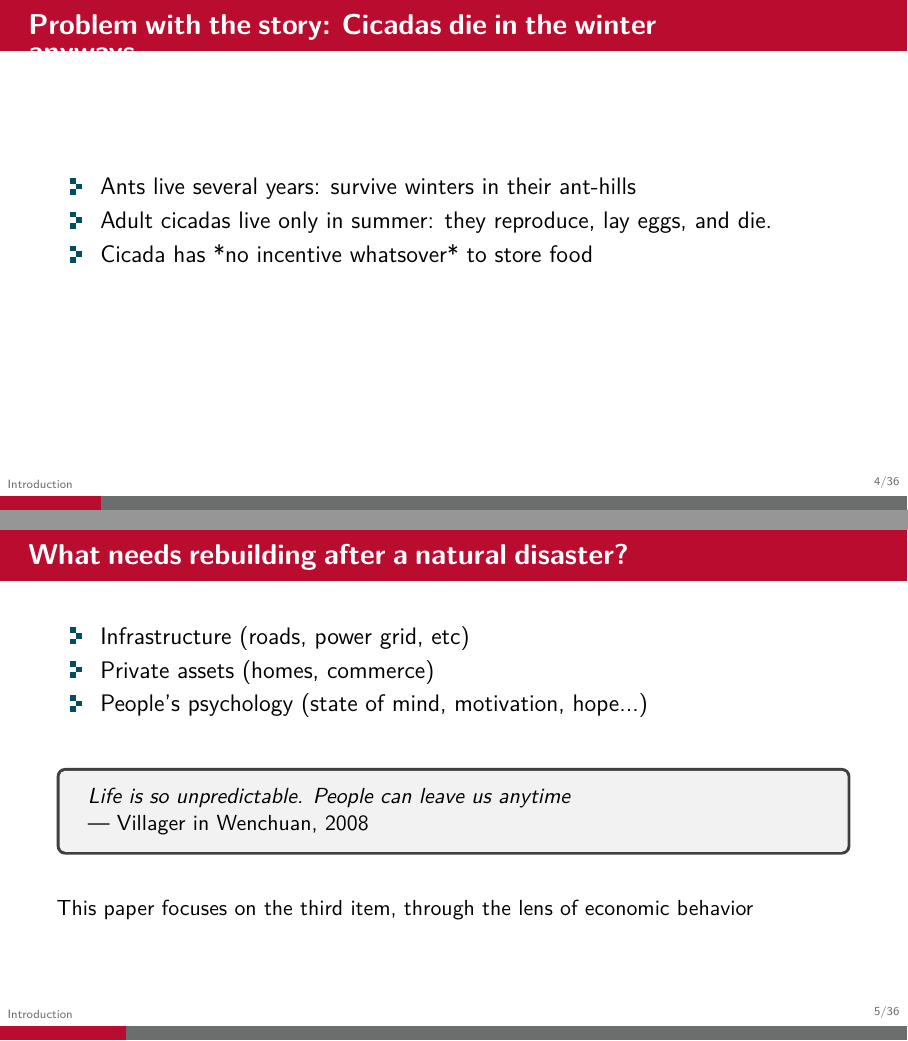
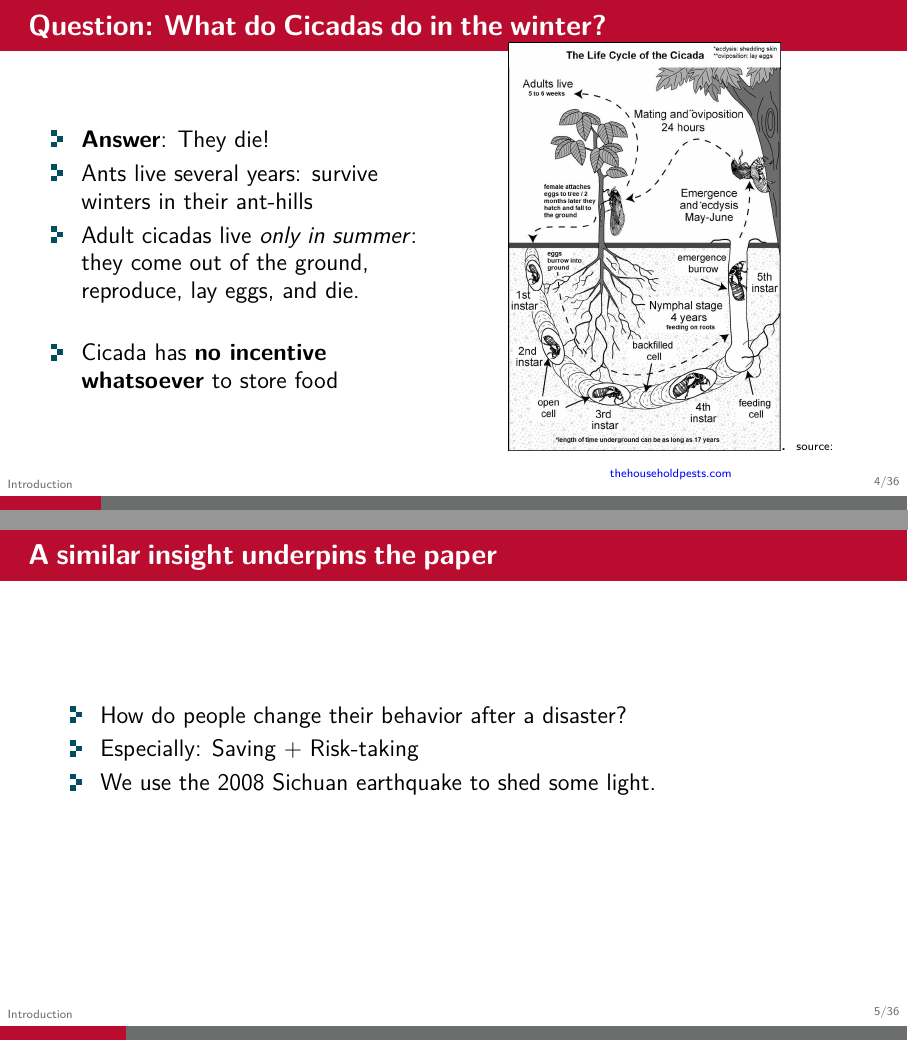
Before and after one commit to mfilipski/VT_EarthquakeTalk_2020_overleaf, LaTeX slides (main.tex): pages 5 and 8 of 71 before the commit and pages 6 and 7 of 70 after it, joined at a grey line. Compiled offline with XeLaTeX.

Commit message:
revise intro

```diff
--- a/main.tex
+++ b/main.tex
@@ -35,7 +35,7 @@
 \subtitle{The psychological impacts of an earthquake on savings and spending behavior}
 \author{Mateusz Filipski, Ling Jin, Xiaobo Zhang, Kevin Chen}
 \institute{UGA, Huazhong Agricultural U., Beijing U., Zhejiang U., IFPRI}
-\date{Duke-Kunshan, Oct 21, 2019}
+\date{Virginia Tech, Oct 28, 2020}
 \titlegraphic{\includegraphics[width=3cm]{pics/UGAlogoWhiteTxt.png}}
 
 \setcounter{showSlideNumbers}{1}
@@ -83,34 +85,56 @@
     \includegraphics[scale=0.40]{pics/cigaleFourmi2.png}
     {\tiny source: \href{https://www.ameliepepin.com/}{ameliepepin.com}}
     \end{center}
-\end{column}
-\end{columns}
+    \end{column}
+    \end{columns}
 \end{frame}
 
 \begin{frame}[label=top]
-    \frametitle{\Large{Problem with the story: Cicadas die in the winter anyways}}
-    \begin{itemize}
-        \item Ants live several years: survive winters in their ant-hills
-        \item Adult cicadas live only in summer: they reproduce, lay eggs, and die.
-        \item Cicada has *no incentive whatsover* to store food
-    \end{itemize}
+    \frametitle{\Large{Question: What do Cicadas do in the winter?}}
+    \begin{columns}
+        \begin{column}{0.5\textwidth}
+            \begin{itemize}
+                \item \textbf{Answer}: They die!
+                \item Ants live several years: survive winters in their ant-hills
+                \item Adult cicadas live \textit{only in summer}: they come out of the ground, reproduce, lay eggs, and die.
+                \newline
+                \pause
+                \item Cicada has \textbf{no incentive whatsoever} to store food
+            \end{itemize}
+        \end{column}
+        \begin{column}{0.5\textwidth}  %%<--- here
+        \begin{center}
+            \includegraphics[scale=0.16]{pics/cicada_life_cycle.jpg}.
+            {\tiny source: \href{https://thehouseholdpests.org/cicada-life-cycle-images.html}{thehouseholdpests.com}}
+        \end{center}
+    \end{column}
+    \end{columns}
 \end{frame}
 
+% \begin{frame}[label=top]
+%     \frametitle{\Large{A similar insight underpins the paper}}
+%     \begin{itemize}
+% 		\item How do people change their behavior after a disaster?
+% 		\item Might save more, take fewer risks (to survive the next disaster)
+% 		\item ... but might save less, and take more risks (because they might die anyways)
+% 	\end{itemize}
+% 	\vspace{0.5cm}
+% 	\pause
+%     \begin{tcolorbox}{}
+%     \textit{Life is so unpredictable. People can leave us anytime.}\\ --- Villager in Wenchuan, 2008
+%     \end{tcolorbox}
+%     \vspace{0.5cm}
+% 	\pause
+% 	This paper uses the Sichuan earthquake to see which effect dominates.
+% \end{frame}
+
 \begin{frame}[label=top]
-    \frametitle{\Large{What needs rebuilding after a natural disaster?}}
+    \frametitle{\Large{A similar insight underpins the paper}}
     \begin{itemize}
-		\item Infrastructure (roads, power grid, etc)
-		\item Private assets (homes, commerce)
-		\item People's psychology (state of mind, motivation, hope...)
+		\item How do people change their behavior after a disaster?
+		\item Especially: Saving + Risk-taking
+		\item We use the 2008 Sichuan earthquake to shed some light.
 	\end{itemize}
-	\vspace{0.5cm}
-	\pause
-    \begin{tcolorbox}{}
-    \textit{Life is so unpredictable. People can leave us anytime}\\ --- Villager in Wenchuan, 2008
-    \end{tcolorbox}
-    \vspace{0.5cm}
-	\pause
-	This paper focuses on the third item, through the lens of economic  behavior
 \end{frame}
 
 
```
Also changed, not shown: main.tex (26 more changed lines).
